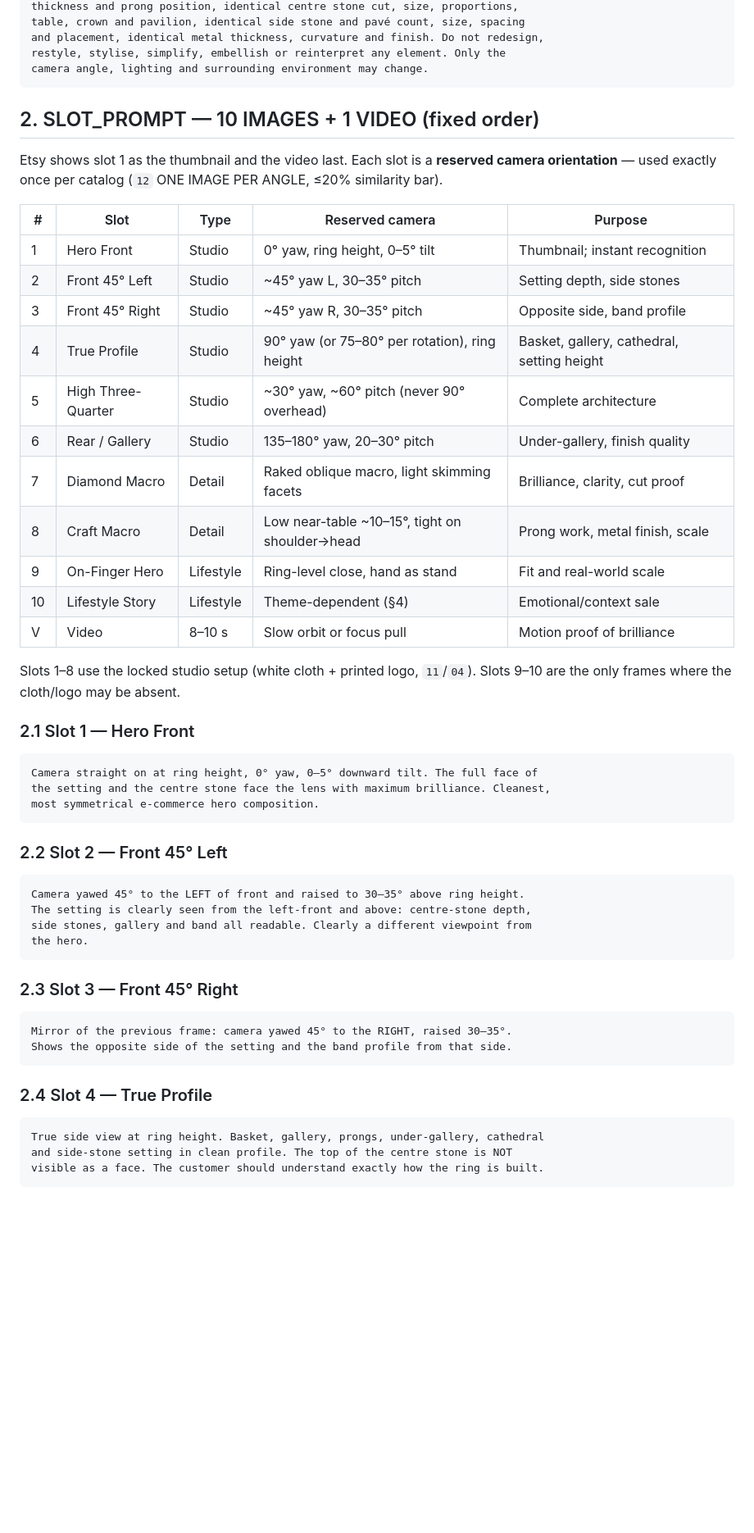
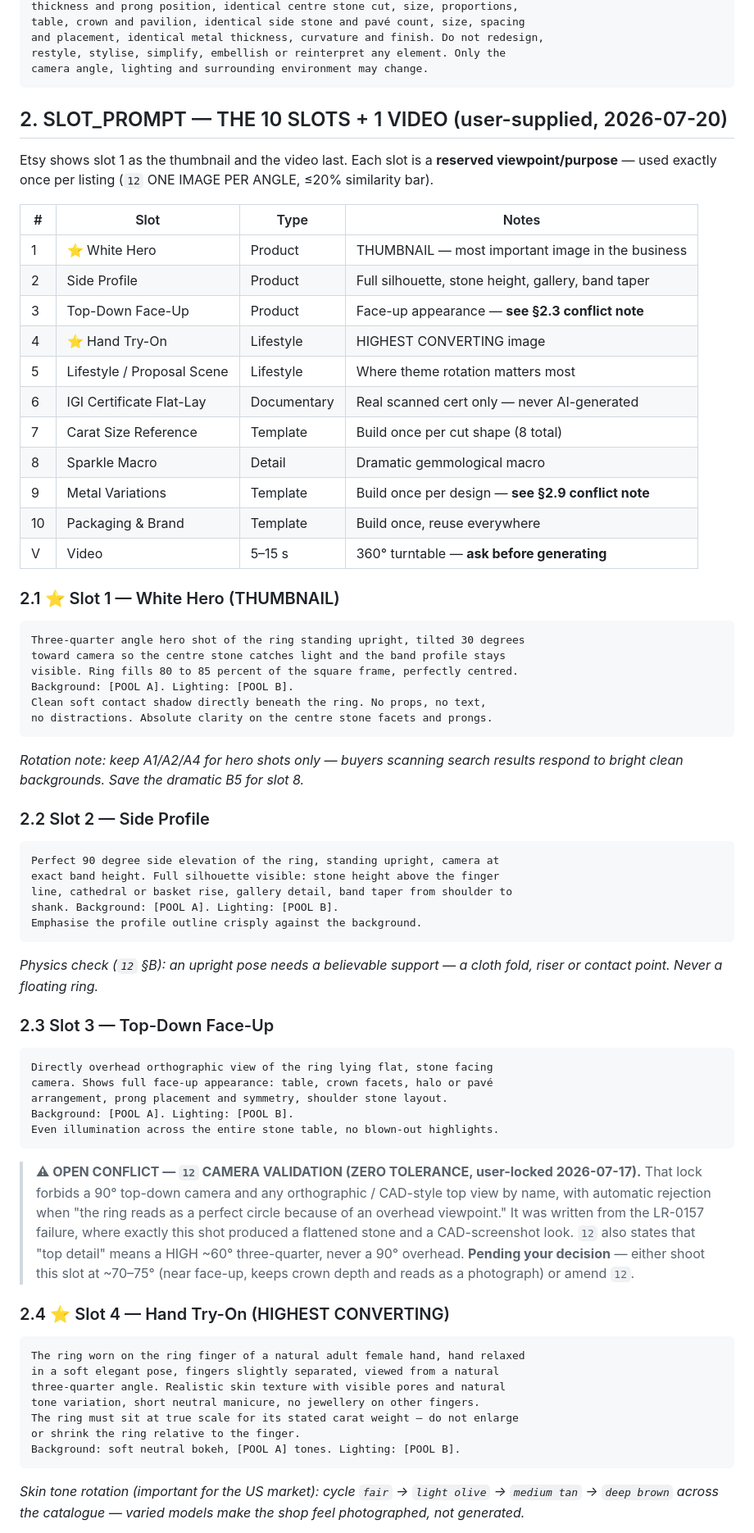
Before and after one commit to SidGajera/Jewelry_Image_Gen, a Markdown page: docs/20_MASTER_PROMPT_LIBRARY.md, the part around one of its changes. Shown at 82% size. GitHub-like rendering; blank space fills up the shorter version.

````diff
--- a/docs/20_MASTER_PROMPT_LIBRARY.md
+++ b/docs/20_MASTER_PROMPT_LIBRARY.md
@@ -42,51 +42,65 @@ restyle, stylise, simplify, embellish or reinterpret any element. Only the
 camera angle, lighting and surrounding environment may change.
 ```
 
-## 2. SLOT_PROMPT — 10 IMAGES + 1 VIDEO (fixed order)
 
-Etsy shows slot 1 as the thumbnail and the video last. Each slot is a **reserved camera orientation** — used exactly once per catalog (`12` ONE IMAGE PER ANGLE, ≤20% similarity bar).
+## 2. SLOT_PROMPT — THE 10 SLOTS + 1 VIDEO (user-supplied, 2026-07-20)
 
-| # | Slot | Type | Reserved camera | Purpose |
-|---|---|---|---|---|
-| 1 | Hero Front | Studio | 0° yaw, ring height, 0–5° tilt | Thumbnail; instant recognition |
-| 2 | Front 45° Left | Studio | ~45° yaw L, 30–35° pitch | Setting depth, side stones |
-| 3 | Front 45° Right | Studio | ~45° yaw R, 30–35° pitch | Opposite side, band profile |
-| 4 | True Profile | Studio | 90° yaw (or 75–80° per rotation), ring height | Basket, gallery, cathedral, setting height |
-| 5 | High Three-Quarter | Studio | ~30° yaw, ~60° pitch (never 90° overhead) | Complete architecture |
-| 6 | Rear / Gallery | Studio | 135–180° yaw, 20–30° pitch | Under-gallery, finish quality |
-| 7 | Diamond Macro | Detail | Raked oblique macro, light skimming facets | Brilliance, clarity, cut proof |
-| 8 | Craft Macro | Detail | Low near-table ~10–15°, tight on shoulder→head | Prong work, metal finish, scale |
-| 9 | On-Finger Hero | Lifestyle | Ring-level close, hand as stand | Fit and real-world scale |
-| 10 | Lifestyle Story | Lifestyle | Theme-dependent (§4) | Emotional/context sale |
-| V | Video | 8–10 s | Slow orbit or focus pull | Motion proof of brilliance |
+Etsy shows slot 1 as the thumbnail and the video last. Each slot is a **reserved viewpoint/purpose** — used exactly once per listing (`12` ONE IMAGE PER ANGLE, ≤20% similarity bar).
 
-Slots 1–8 use the locked studio setup (white cloth + printed logo, `11`/`04`). Slots 9–10 are the only frames where the cloth/logo may be absent.
+| # | Slot | Type | Notes |
+|---|---|---|---|
+| 1 | ⭐ White Hero | Product | THUMBNAIL — most important image in the business |
+| 2 | Side Profile | Product | Full silhouette, stone height, gallery, band taper |
+| 3 | Top-Down Face-Up | Product | Face-up appearance — **see §2.3 conflict note** |
+| 4 | ⭐ Hand Try-On | Lifestyle | HIGHEST CONVERTING image |
+| 5 | Lifestyle / Proposal Scene | Lifestyle | Where theme rotation matters most |
+| 6 | IGI Certificate Flat-Lay | Documentary | Real scanned cert only — never AI-generated |
+| 7 | Carat Size Reference | Template | Build once per cut shape (8 total) |
+| 8 | Sparkle Macro | Detail | Dramatic gemmological macro |
+| 9 | Metal Variations | Template | Build once per design — **see §2.9 conflict note** |
+| 10 | Packaging & Brand | Template | Build once, reuse everywhere |
+| V | Video | 5–15 s | 360° turntable — **ask before generating** |
 
-### 2.1 Slot 1 — Hero Front
+### 2.1 ⭐ Slot 1 — White Hero (THUMBNAIL)
 ```
-Camera straight on at ring height, 0° yaw, 0–5° downward tilt. The full face of
-the setting and the centre stone face the lens with maximum brilliance. Cleanest,
-most symmetrical e-commerce hero composition.
+Three-quarter angle hero shot of the ring standing upright, tilted 30 degrees
+toward camera so the centre stone catches light and the band profile stays
+visible. Ring fills 80 to 85 percent of the square frame, perfectly centred.
+Background: [POOL A]. Lighting: [POOL B].
+Clean soft contact shadow directly beneath the ring. No props, no text,
+no distractions. Absolute clarity on the centre stone facets and prongs.
 ```
+*Rotation note: keep A1/A2/A4 for hero shots only — buyers scanning search results respond to bright clean backgrounds. Save the dramatic B5 for slot 8.*
 
-### 2.2 Slot 2 — Front 45° Left
+### 2.2 Slot 2 — Side Profile
 ```
-Camera yawed 45° to the LEFT of front and raised to 30–35° above ring height.
-The setting is clearly seen from the left-front and above: centre-stone depth,
-side stones, gallery and band all readable. Clearly a different viewpoint from
-the hero.
+Perfect 90 degree side elevation of the ring, standing upright, camera at
+exact band height. Full silhouette visible: stone height above the finger
+line, cathedral or basket rise, gallery detail, band taper from shoulder to
+shank. Background: [POOL A]. Lighting: [POOL B].
+Emphasise the profile outline crisply against the background.
 ```
+*Physics check (`12` §B): an upright pose needs a believable support — a cloth fold, riser or contact point. Never a floating ring.*
 
-### 2.3 Slot 3 — Front 45° Right
+### 2.3 Slot 3 — Top-Down Face-Up
 ```
-Mirror of the previous frame: camera yawed 45° to the RIGHT, raised 30–35°.
-Shows the opposite side of the setting and the band profile from that side.
+Directly overhead orthographic view of the ring lying flat, stone facing
+camera. Shows full face-up appearance: table, crown facets, halo or pavé
+arrangement, prong placement and symmetry, shoulder stone layout.
+Background: [POOL A]. Lighting: [POOL B].
+Even illumination across the entire stone table, no blown-out highlights.
 ```
+> **⚠ OPEN CONFLICT — `12` CAMERA VALIDATION (ZERO TOLERANCE, user-locked 2026-07-17).** That lock forbids a 90° top-down camera and any orthographic / CAD-style top view by name, with automatic rejection when "the ring reads as a perfect circle because of an overhead viewpoint." It was written from the LR-0157 failure, where exactly this shot produced a flattened stone and a CAD-screenshot look. `12` also states that "top detail" means a HIGH ~60° three-quarter, never a 90° overhead. **Pending your decision** — either shoot this slot at ~70–75° (near face-up, keeps crown depth and reads as a photograph) or amend `12`.
 
-### 2.4 Slot 4 — True Profile
+### 2.4 ⭐ Slot 4 — Hand Try-On (HIGHEST CONVERTING)
 ```
-True side view at ring height. Basket, gallery, prongs, under-gallery, cathedral
-and side-stone setting in clean profile. The top of the centre stone is NOT
-visible as a face. The customer should understand exactly how the ring is built.
+The ring worn on the ring finger of a natural adult female hand, hand relaxed
+in a soft elegant pose, fingers slightly separated, viewed from a natural
+three-quarter angle. Realistic skin texture with visible pores and natural
+tone variation, short neutral manicure, no jewellery on other fingers.
+The ring must sit at true scale for its stated carat weight — do not enlarge
+or shrink the ring relative to the finger.
+Background: soft neutral bokeh, [POOL A] tones. Lighting: [POOL B].
 ```
+*Skin tone rotation (important for the US market): cycle `fair` → `light olive` → `medium tan` → `deep brown` across the catalogue — varied models make the shop feel photographed, not generated.*
 
````
Also changed, not shown: other parts of docs/20_MASTER_PROMPT_LIBRARY.md (+73 -41 lines).
